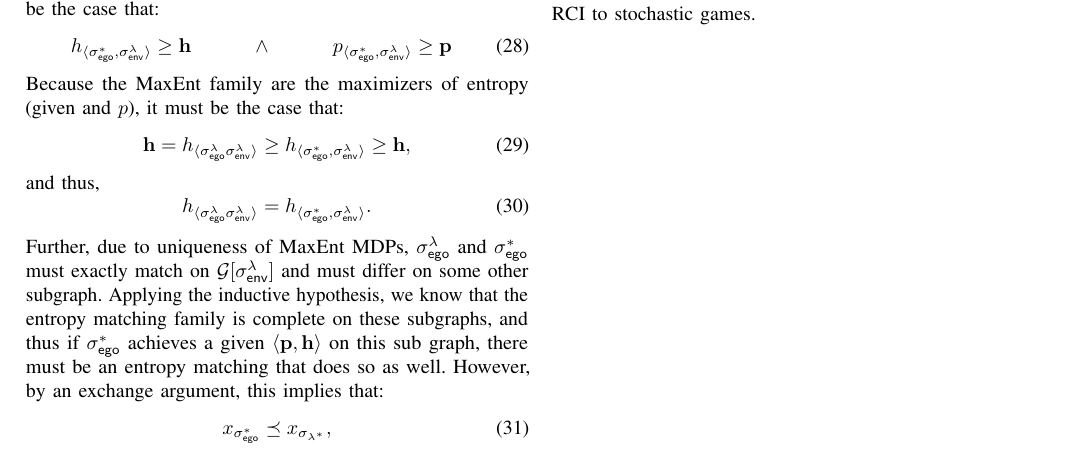
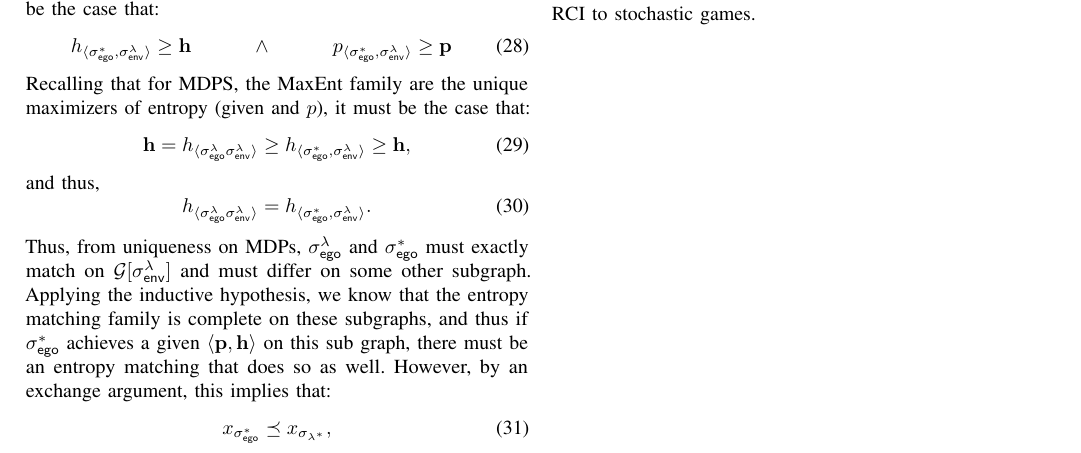
Before and after one commit to mvcisback/RSS21, a LaTeX paper (main.tex, which reads proofs.tex): part of page 13 of 13, cut so that both start at the same text. Compiled offline with pdfLaTeX.

Commit message:
Keep cleaning up the language :)

```diff
--- a/proofs.tex
+++ b/proofs.tex
@@ -57,7 +57,7 @@
     \hspace{3em} \wedge \hspace{3em}
     \scp_{\langle \sched_\pOne^*, \sched_\pTwo^\rat\rangle} \geq \scthreshold
   \end{equation}
-  Because the MaxEnt family are the maximizers of entropy (given and $\scp$),
+  Recalling that for MDPS, the MaxEnt family are the unique maximizers of entropy (given and $\scp$),
   it must be the case that:
   \begin{equation}
     \randomness = \rndp_{\langle \sched_\pOne^\rat \sched_\pTwo^\rat \rangle} \geq  \rndp_{\langle \sched_\pOne^*, \sched_\pTwo^\rat \rangle}\geq \randomness,
@@ -66,7 +66,7 @@
   \begin{equation}
     \rndp_{\langle \sched_\pOne^\rat \sched_\pTwo^\rat \rangle} =  \rndp_{\langle \sched_\pOne^*, \sched_\pTwo^\rat \rangle}.
   \end{equation}
-  Further, due to uniqueness of MaxEnt MDPs, $\sched_\pOne^\rat$ and
+  Thus, from uniqueness on MDPs, $\sched_\pOne^\rat$ and
   $\sched_\pOne^*$ must exactly match on $\sg[\sched_\pTwo^\rat]$ and
   must differ on some other subgraph.  Applying the inductive
   hypothesis, we know that the entropy matching family is complete on
```
